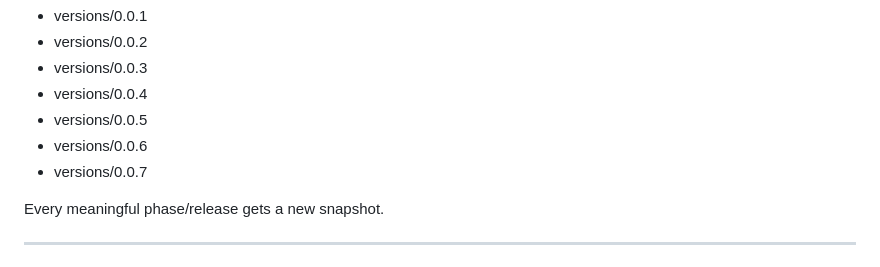
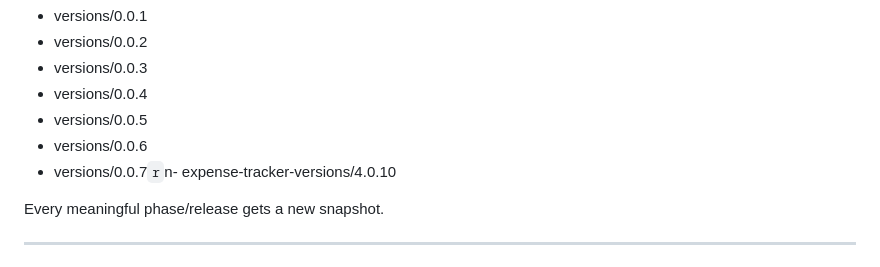
Before and after one commit to hariharthakerworkGH/kawach, a Markdown page: KAWACH-MASTER-PLAN.md, the part around the change. GitHub-like rendering.

Commit message:
Roadmap: record Summary 4.0.10 release

```diff
--- a/KAWACH-MASTER-PLAN.md
+++ b/KAWACH-MASTER-PLAN.md
@@ -278,7 +278,7 @@ Existing snapshots must never be overwritten:
 - versions/0.0.4
 - versions/0.0.5
 - versions/0.0.6
-- versions/0.0.7
+- versions/0.0.7`r`n- expense-tracker-versions/4.0.10
 
 Every meaningful phase/release gets a new snapshot.
 
```
